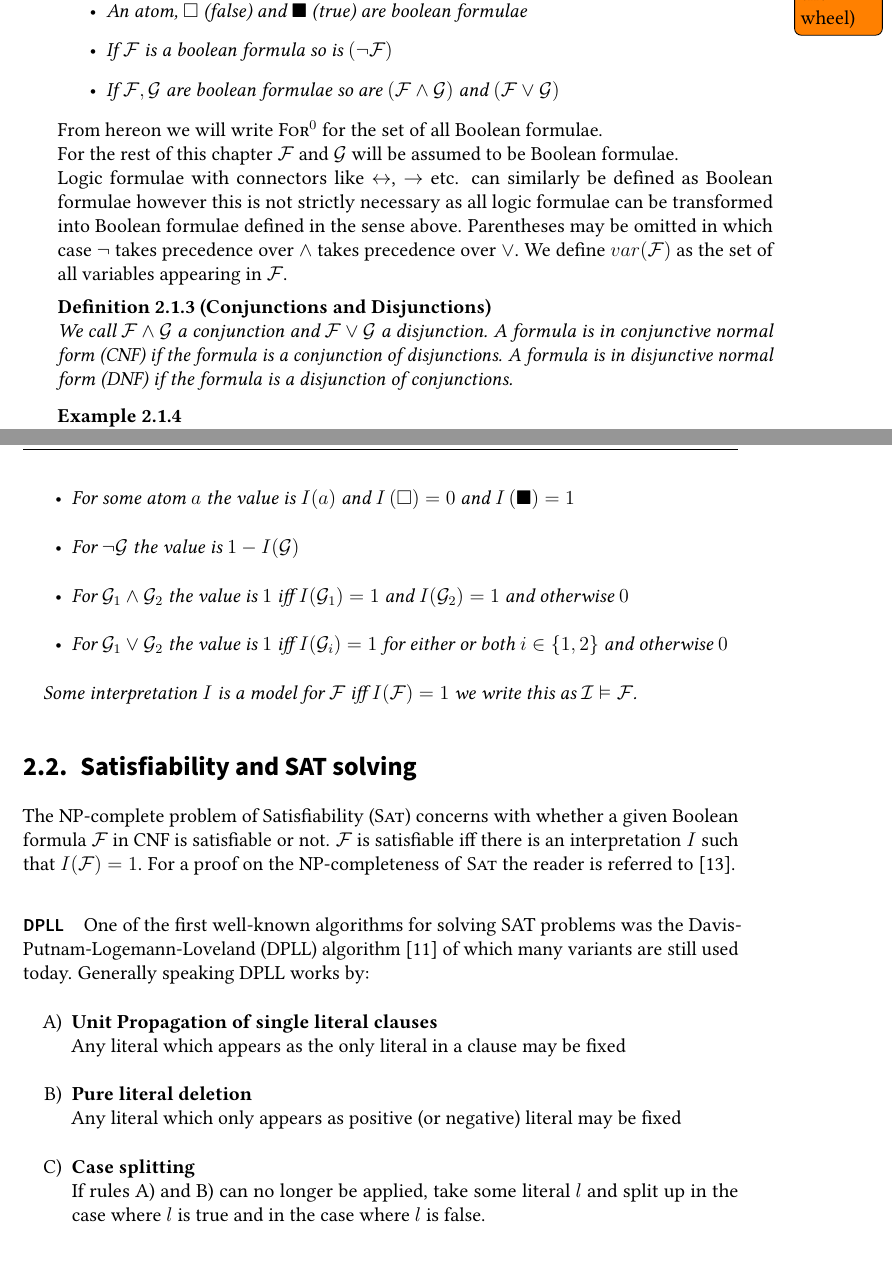
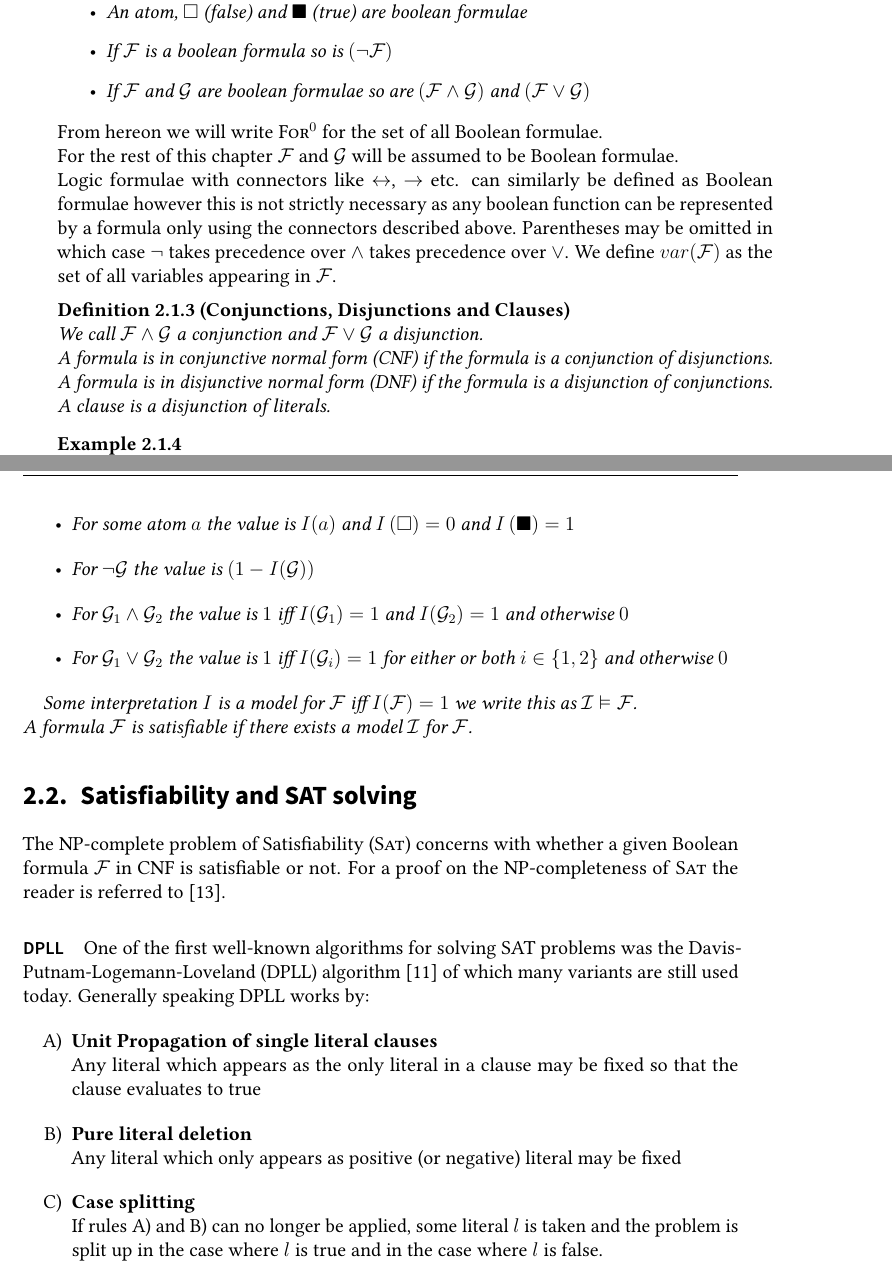
Before and after one commit to samysweb/BA, a LaTeX thesis (thesis.tex, which reads sections/chapters/preliminaries.tex): two parts of pages 21 and 22 of 57, joined at a grey line, cut so that both start at the same text. Compiled offline with pdfLaTeX.

Commit message:
Updates from Overleaf

```diff
--- a/sections/chapters/preliminaries.tex
+++ b/sections/chapters/preliminaries.tex
@@ -1,5 +1,4 @@
 \chapter{Preliminaries}
-\todo{How near/far away can/must that be away from the literature used? (Not wanting to reinvent the wheel)}
 \section{Basic boolean algebra and notation}
 The structure and notation of this section is based on \cite{Marques-Silva-PropositionalSATSolving} and \cite{fondements-logique}.
 \begin{definition}[Boolean variable, Atom, Literal]
@@ -15,16 +14,17 @@ The structure and notation of this section is based on \cite{Marques-Silva-Propo
 \begin{itemize}
     \item An atom, $\square$ (false) and $\blacksquare$ (true)  are boolean formulae
     \item If $\mathcal{F}$ is a boolean formula so is $\left(\neg\mathcal{F}\right)$
-    \item If $\mathcal{F}, \mathcal{G}$ are boolean formulae so are $\left(\mathcal{F} \land \mathcal{G}\right)$ and $\left(\mathcal{F} \lor \mathcal{G}\right)$
+    \item If $\mathcal{F}$ and $\mathcal{G}$ are boolean formulae so are $\left(\mathcal{F} \land \mathcal{G}\right)$ and $\left(\mathcal{F} \lor \mathcal{G}\right)$
 \end{itemize}
 \end{definition}
 From hereon we will write $\textsc{For}^0$ for the set of all Boolean formulae.\\
 For the rest of this chapter $\mathcal{F}$ and $\mathcal{G}$ will be assumed to be Boolean formulae.\\
-Logic formulae with connectors like $\leftrightarrow$, $\rightarrow$ etc. can similarly be defined as Boolean formulae however this is not strictly necessary as all logic formulae can be transformed into Boolean formulae defined in the sense above. Parentheses may be omitted in which case $\neg$ takes precedence over $\land$ takes precedence over $\lor$. We define $var(\mathcal{F})$ as the set of all variables appearing in $\mathcal{F}$.
-\begin{definition}[Conjunctions and Disjunctions]
-We call $\mathcal{F}\land\mathcal{G}$  a conjunction and $\mathcal{F}\lor\mathcal{G}$ a disjunction.
-A formula is in conjunctive normal form (CNF) if the formula is a conjunction of disjunctions.
-A formula is in disjunctive normal form (DNF) if the formula is a disjunction of conjunctions.
+Logic formulae with connectors like $\leftrightarrow$, $\rightarrow$ etc. can similarly be defined as Boolean formulae however this is not strictly necessary as any boolean function can be represented by a formula only using the connectors described above. Parentheses may be omitted in which case $\neg$ takes precedence over $\land$ takes precedence over $\lor$. We define $var(\mathcal{F})$ as the set of all variables appearing in  $\mathcal{F}$.
+\begin{definition}[Conjunctions, Disjunctions and Clauses]
+We call $\mathcal{F}\land\mathcal{G}$  a conjunction and $\mathcal{F}\lor\mathcal{G}$ a disjunction.\\
+A formula is in conjunctive normal form (CNF) if the formula is a conjunction of disjunctions.\\
+A formula is in disjunctive normal form (DNF) if the formula is a disjunction of conjunctions.\\
+A clause is a disjunction of literals.
 \end{definition}
 \begin{example}
 $\left(a \lor \neg b \lor c\right)\land\left(d \lor \neg e\right)\land\left(g \lor b \lor c\right)$ is in CNF\\
@@ -35,28 +35,29 @@ An interpretation $I$ for $\mathcal{F}$ is a mapping $I\colon var(\mathcal{F}) \
 For some interpretation $I$ the value of $I(\mathcal{F})$ is defined inductively through:
 \begin{itemize}
     \item For some atom $a$ the value is $I(a)$ and $I\left(\square\right)=0$ and $I\left(\blacksquare\right)=1$
-    \item For $\neg\mathcal{G}$ the value is $1-I(\mathcal{G})$
+    \item For $\neg\mathcal{G}$ the value is $\left(1-I(\mathcal{G})\right)$
     \item For $\mathcal{G}_1 \land \mathcal{G}_2$ the value is $1$ iff $I(\mathcal{G}_1)=1$ and $I(\mathcal{G}_2)=1$  and otherwise $0$
     \item For $\mathcal{G}_1 \lor \mathcal{G}_2$ the value is $1$ iff $I(\mathcal{G}_i)=1$ for either or both $i\in\{1,2\}$ and otherwise $0$
 \end{itemize}
 
-Some interpretation $I$ is a model for $\mathcal{F}$ iff $I(\mathcal{F})=1$ we write this as $\mathcal{I}\vDash\mathcal{F}$.
+Some interpretation $I$ is a model for $\mathcal{F}$ iff $I(\mathcal{F})=1$ we write this as $\mathcal{I}\vDash\mathcal{F}$.\\
+A formula $\mathcal{F}$ is satisfiable if there exists a model $\mathcal{I}$ for $\mathcal{F}$.
 \end{definition}
 
 
 
 \section{Satisfiability and SAT solving}
-The \textsc{NP}-complete problem of Satisfiability (\textsc{Sat}) concerns with whether a given Boolean formula $\mathcal{F}$ in CNF is satisfiable or not. $\mathcal{F}$ is satisfiable iff there is an interpretation $I$ such that $I(\mathcal{F})=1$. For a proof on the \textsc{NP}-completeness of \textsc{Sat} the reader is referred to \cite{Garey-Intractability}.
+The \textsc{NP}-complete problem of Satisfiability (\textsc{Sat}) concerns with whether a given Boolean formula $\mathcal{F}$ in CNF is satisfiable or not. For a proof on the \textsc{NP}-completeness of \textsc{Sat} the reader is referred to \cite{Garey-Intractability}.
 
 \paragraph{DPLL} One of the first well-known algorithms for solving SAT problems was the Davis\hyp{}Putnam\hyp{}Logemann\hyp{}Loveland (DPLL) algorithm \cite{DPLL} of which many variants are still used today.
 Generally speaking DPLL works by:
 \begin{itemize}
     \item[A)]   \textbf{Unit Propagation of single literal clauses}\\
-                Any literal which appears as the only literal in a clause may be fixed
+                Any literal which appears as the only literal in a clause may be fixed so that the clause evaluates to true
     \item[B)]   \textbf{Pure literal deletion}\\
                 Any literal which only appears as positive (or negative) literal may be fixed
     \item[C)]   \textbf{Case splitting}\\
-                If rules A) and B) can no longer be applied, take some literal $l$ and split up in the case where $l$ is true and in the case where $l$ is false.
+                If rules A) and B) can no longer be applied, some literal $l$ is taken and the problem is split up in the case where $l$ is true and in the case where $l$ is false.
 \end{itemize}
 
 \paragraph{CDCL} Variants of the DPLL-algorithm have been extended by functionality to \enquote{learn} from contradictions encountered during search. This technique is called Conflict\hyp{}Driven\hyp{}Clause\hyp{}Learning (CDCL) and works by adding a clause which makes sure to avoid the encountered contradiction during further search. For details on the methodology the reader is referred to \cite{Grasp}.
```
Also changed, not shown: sections/chapters/related_work.tex (+4 -4 lines), sections/chapters/solving_hard_smt.tex (+2 -2 lines), sections/chapters/preliminaries.tex (21 more changed lines).
